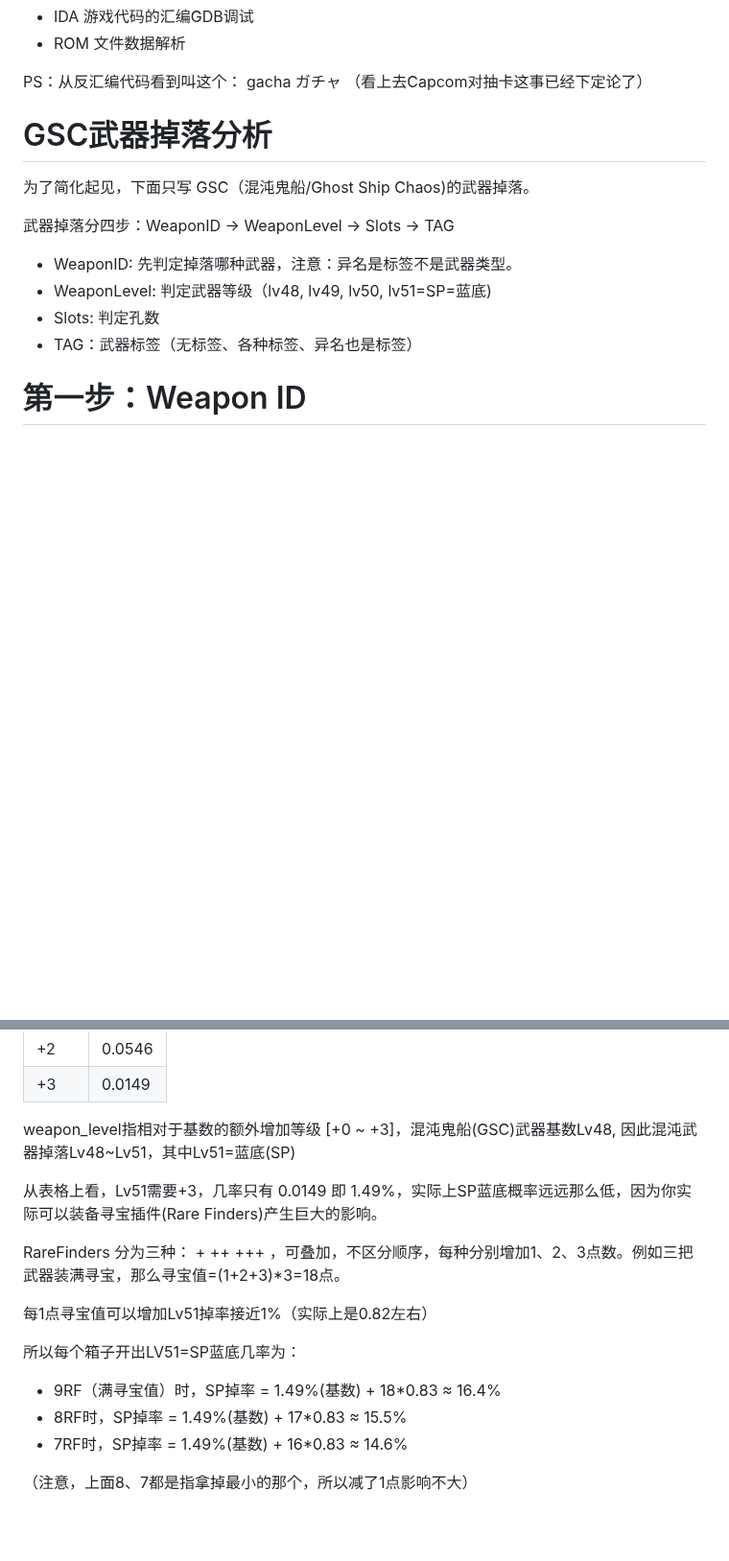
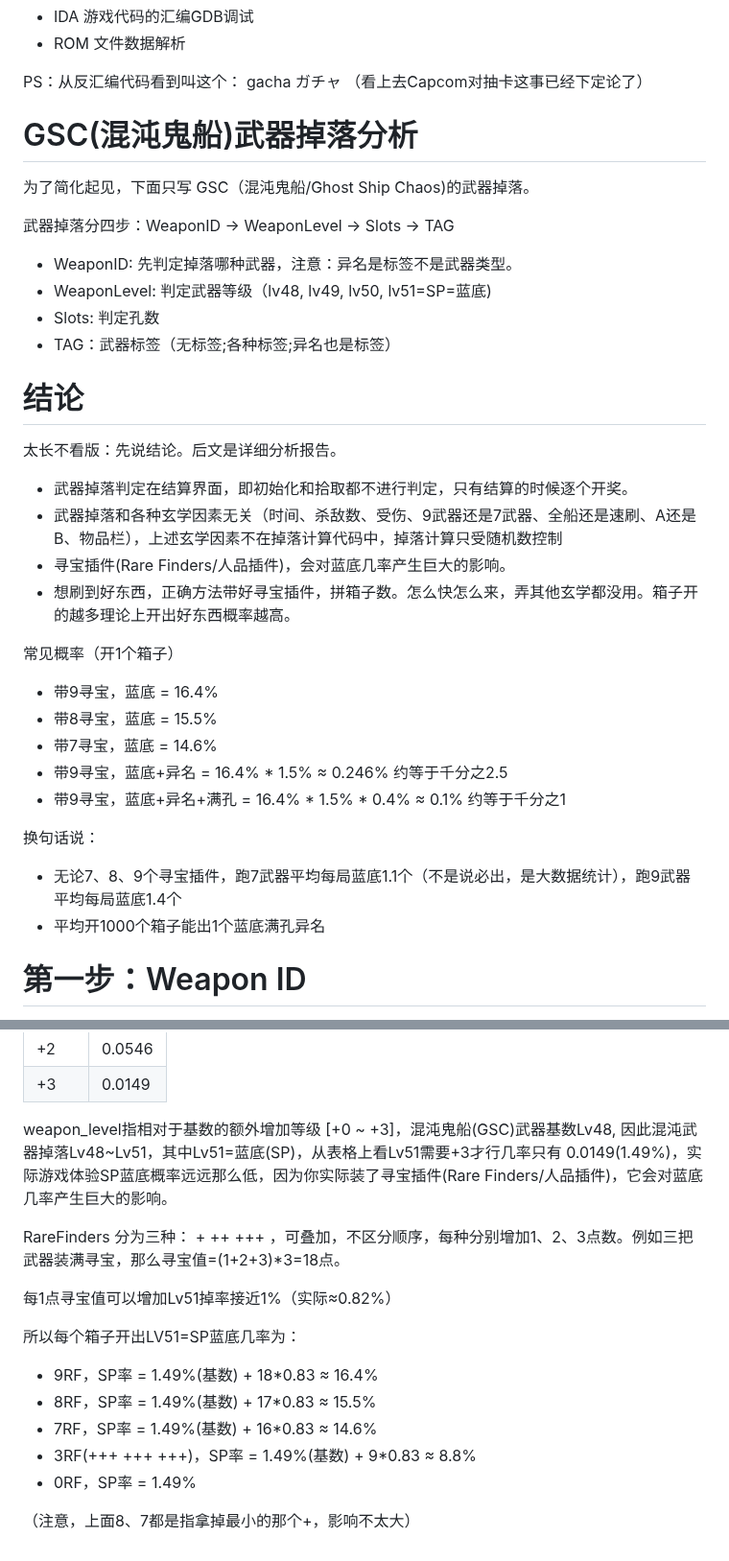
Before and after one commit to agemochina/Resident-Evil-Revelations-Analysis, a Markdown page: WeaponDrop.md, 2 parts joined by grey strips. Shown at 96% size. GitHub-like rendering; blank space fills up the shorter version.

```diff
--- a/WeaponDrop.md
+++ b/WeaponDrop.md
@@ -5,7 +5,7 @@
 
 PS：从反汇编代码看到叫这个： gacha ガチャ （看上去Capcom对抽卡这事已经下定论了）
 
-# GSC武器掉落分析
+# GSC(混沌鬼船)武器掉落分析
 
 为了简化起见，下面只写 GSC（混沌鬼船/Ghost Ship Chaos)的武器掉落。
 
@@ -13,7 +13,28 @@ PS：从反汇编代码看到叫这个： gacha ガチャ （看上去Capcom对
 - WeaponID: 先判定掉落哪种武器，注意：异名是标签不是武器类型。
 - WeaponLevel: 判定武器等级（lv48, lv49, lv50, lv51=SP=蓝底)
 - Slots: 判定孔数
-- TAG：武器标签（无标签、各种标签、异名也是标签）
+- TAG：武器标签（无标签;各种标签;异名也是标签）
+
+# 结论
+
+太长不看版：先说结论。后文是详细分析报告。
+
+- 武器掉落判定在结算界面，即初始化和拾取都不进行判定，只有结算的时候逐个开奖。
+- 武器掉落和各种玄学因素无关（时间、杀敌数、受伤、9武器还是7武器、全船还是速刷、A还是B、物品栏），上述玄学因素不在掉落计算代码中，掉落计算只受随机数控制
+- 寻宝插件(Rare Finders/人品插件)，会对蓝底几率产生巨大的影响。
+- 想刷到好东西，正确方法带好寻宝插件，拼箱子数。怎么快怎么来，弄其他玄学都没用。箱子开的越多理论上开出好东西概率越高。
+
+常见概率（开1个箱子）
+- 带9寻宝，蓝底 = 16.4%
+- 带8寻宝，蓝底 = 15.5%
+- 带7寻宝，蓝底 = 14.6%
+- 带9寻宝，蓝底+异名 = 16.4% * 1.5% ≈ 0.246% 约等于千分之2.5
+- 带9寻宝，蓝底+异名+满孔 = 16.4% * 1.5% * 0.4%  ≈ 0.1% 约等于千分之1
+
+换句话说：
+- 无论7、8、9个寻宝插件，跑7武器平均每局蓝底1.1个（不是说必出，是大数据统计），跑9武器平均每局蓝底1.4个
+- 平均开1000个箱子能出1个蓝底满孔异名
+
 
 # 第一步：Weapon ID
 
@@ -77,17 +98,17 @@ Weapon Level 判定武器等级（lv48, lv49, lv50, lv51=SP=蓝底)
 | +2    | 0.0546 |
 | +3    | 0.0149 |
 
-weapon_level指相对于基数的额外增加等级 [+0 ~ +3]，混沌鬼船(GSC)武器基数Lv48, 因此混沌武器掉落Lv48~Lv51，其中Lv51=蓝底(SP)
-
-从表格上看，Lv51需要+3，几率只有 0.0149 即 1.49%，实际上SP蓝底概率远远那么低，因为你实际可以装备寻宝插件(Rare Finders)产生巨大的影响。
+weapon_level指相对于基数的额外增加等级 [+0 ~ +3]，混沌鬼船(GSC)武器基数Lv48, 因此混沌武器掉落Lv48~Lv51，其中Lv51=蓝底(SP)，从表格上看Lv51需要+3才行几率只有 0.0149(1.49%)，实际游戏体验SP蓝底概率远远那么低，因为你实际装了寻宝插件(Rare Finders/人品插件)，它会对蓝底几率产生巨大的影响。
 
 RareFinders 分为三种： + ++ +++ ，可叠加，不区分顺序，每种分别增加1、2、3点数。例如三把武器装满寻宝，那么寻宝值=(1+2+3)*3=18点。
 
-每1点寻宝值可以增加Lv51掉率接近1%（实际上是0.82左右）
+每1点寻宝值可以增加Lv51掉率接近1%（实际≈0.82%）
 
 所以每个箱子开出LV51=SP蓝底几率为：
-- 9RF（满寻宝值）时，SP掉率 = 1.49%(基数) + 18*0.83 ≈ 16.4%
-- 8RF时，SP掉率 = 1.49%(基数) + 17*0.83 ≈ 15.5%
-- 7RF时，SP掉率 = 1.49%(基数) + 16*0.83 ≈ 14.6%
+- 9RF，SP率 = 1.49%(基数) + 18*0.83 ≈ 16.4%
+- 8RF，SP率 = 1.49%(基数) + 17*0.83 ≈ 15.5%
+- 7RF，SP率 = 1.49%(基数) + 16*0.83 ≈ 14.6%
+- 3RF(+++ +++ +++)，SP率 = 1.49%(基数) + 9*0.83 ≈ 8.8%
+- 0RF，SP率 = 1.49%
 
-（注意，上面8、7都是指拿掉最小的那个，所以减了1点影响不大）
+（注意，上面8、7都是指拿掉最小的那个+，影响不太大）
```
